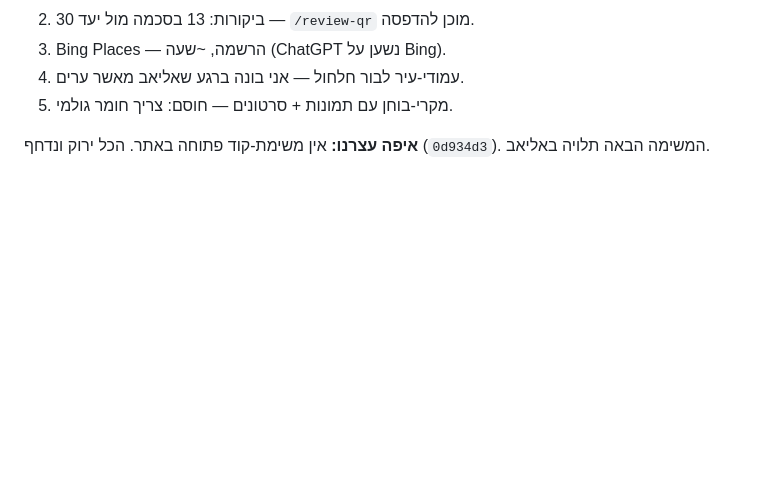
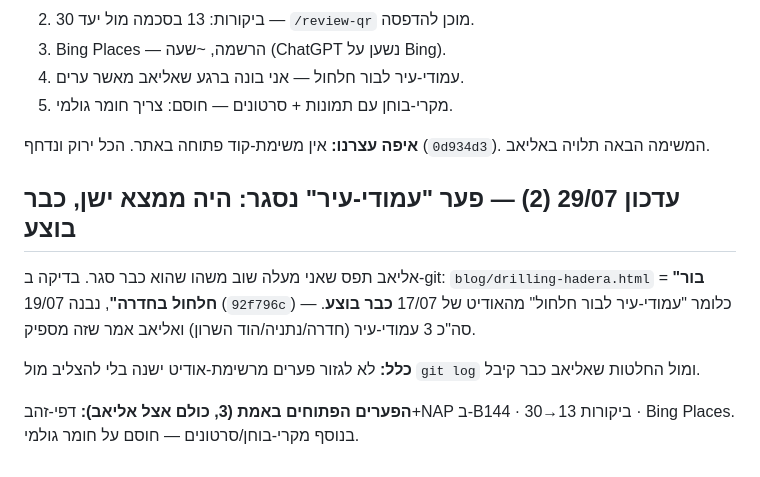
Before and after one commit to eliav1334/eliav-website, a Markdown page: .claude/last-session.md, the part around the change. Rendered like a GitHub page; blank space fills up the shorter version.

Commit message:
docs: פער עמודי-עיר נסגר — כבר בוצע ב-19/07

```diff
--- a/.claude/last-session.md
+++ b/.claude/last-session.md
@@ -46,3 +46,11 @@ check-site 28 דפים · check-meta 35 דפים · CSP/HSTS/X-Frame ✓ · לי
 5. מקרי-בוחן עם תמונות + סרטונים — חוסם: צריך חומר גולמי.
 
 **איפה עצרנו:** אין משימת-קוד פתוחה באתר. הכל ירוק ונדחף (`0d934d3`). המשימה הבאה תלויה באליאב.
+
+## עדכון 29/07 (2) — פער "עמודי-עיר" נסגר: היה ממצא ישן, כבר בוצע
+
+אליאב תפס שאני מעלה שוב משהו שהוא כבר סגר. בדיקה ב-git: `blog/drilling-hadera.html` = **"בור חלחול בחדרה"**, נבנה 19/07 (`92f796c`) — כלומר "עמודי-עיר לבור חלחול" מהאודיט של 17/07 **כבר בוצע**. סה"כ 3 עמודי-עיר (חדרה/נתניה/הוד השרון) ואליאב אמר שזה מספיק.
+
+**כלל:** לא לגזור פערים מרשימת-אודיט ישנה בלי להצליב מול `git log` ומול החלטות שאליאב כבר קיבל.
+
+**הפערים הפתוחים באמת (3, כולם אצל אליאב):** דפי-זהב+NAP ב-B144 · ביקורות 13→30 · Bing Places. בנוסף מקרי-בוחן/סרטונים — חוסם על חומר גולמי.
```
